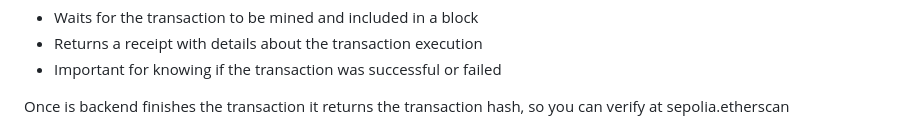
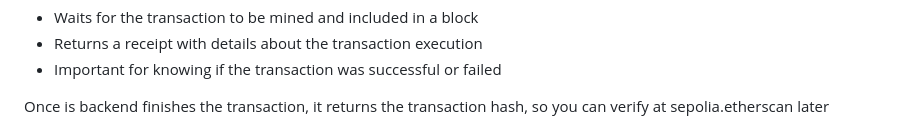
Before and after one commit to Leeh-Santos/Pingpong-EVM-Blockchain-Storage, a Markdown page: README.md, the part around the change. Rendered like a GitHub page.

Commit message:
rdme edit

```diff
--- a/README.md
+++ b/README.md
@@ -120,7 +120,7 @@ tx_receipt = web3_settings.w3.eth.wait_for_transaction_receipt(tx_hash):
 - Returns a receipt with details about the transaction execution
 - Important for knowing if the transaction was successful or failed
 
-Once is backend finishes the transaction it returns the transaction hash, so you can verify at sepolia.etherscan
+Once is backend finishes the transaction, it returns the transaction hash, so you can verify at sepolia.etherscan later
 
 ![acabou!](images-rdme/tourended.png)
 
```
